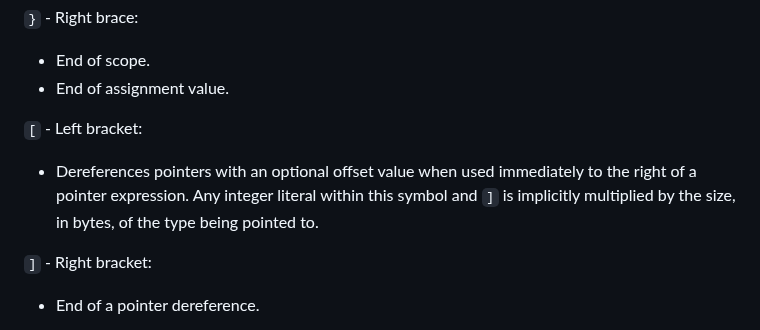
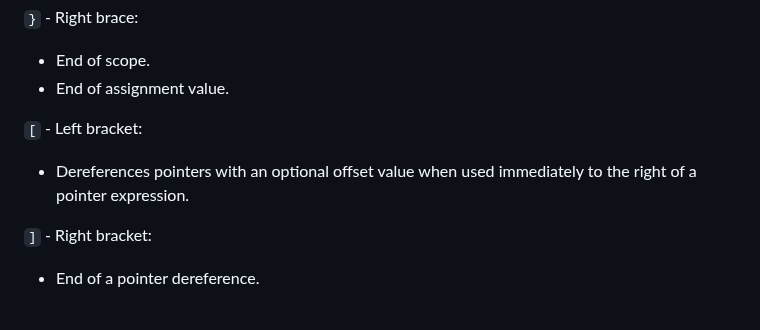
Before and after one commit to GregWaters/Golem, a Markdown page: docs/tokens.md, the part around the change. Rendered like a GitHub page.

```diff
--- a/docs/tokens.md
+++ b/docs/tokens.md
@@ -11,7 +11,7 @@ This is a glossary of all tokens in the Golem language and their formal definiti
 - End of assignment value.
 
 `[` - Left bracket:
-- Dereferences pointers with an optional offset value when used immediately to the right of a pointer expression. Any integer literal within this symbol and `]` is implicitly multiplied by the size, in bytes, of the type being pointed to.
+- Dereferences pointers with an optional offset value when used immediately to the right of a pointer expression.
 
 `]` - Right bracket:
 - End of a pointer dereference.
```
